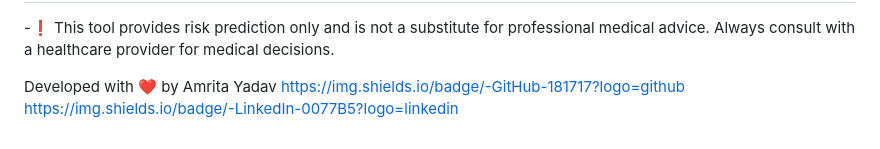
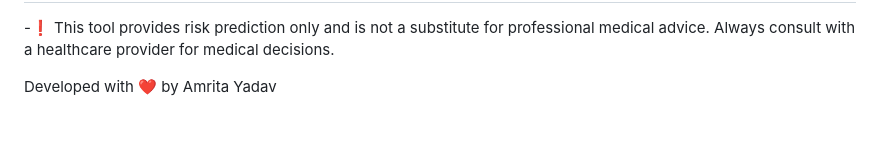
Before and after one commit to amrita060404/Heart-Disease-Detection, a Markdown page: README.md, the part around one of its changes. GitHub-like rendering.

```diff
--- a/README.md
+++ b/README.md
@@ -112,5 +112,3 @@ Through developing this project, I:
 -❗ This tool provides risk prediction only and is not a substitute for professional medical advice. Always consult with a healthcare provider for medical decisions.
 
 Developed with ❤️ by Amrita Yadav
-https://img.shields.io/badge/-GitHub-181717?logo=github
-https://img.shields.io/badge/-LinkedIn-0077B5?logo=linkedin
```
Also changed, not shown: other parts of README.md (+20 -20 lines).
